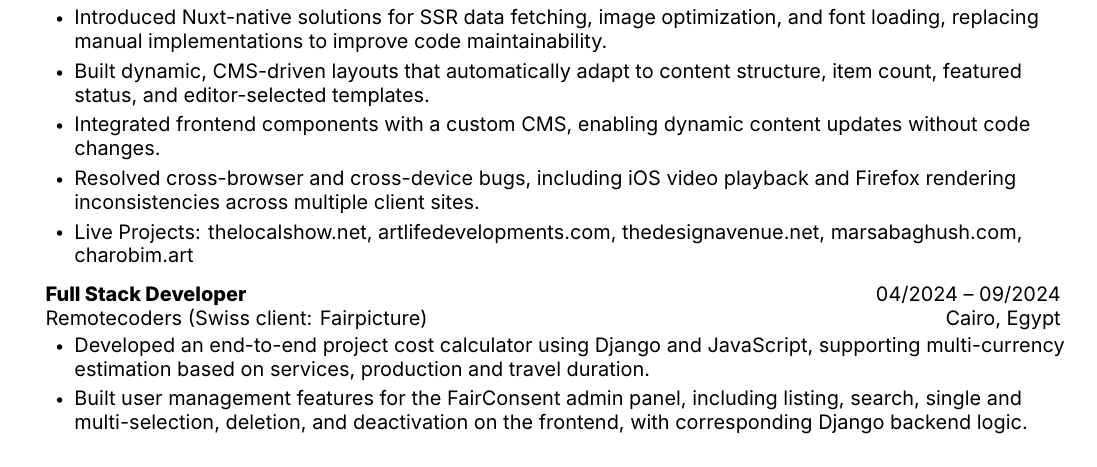
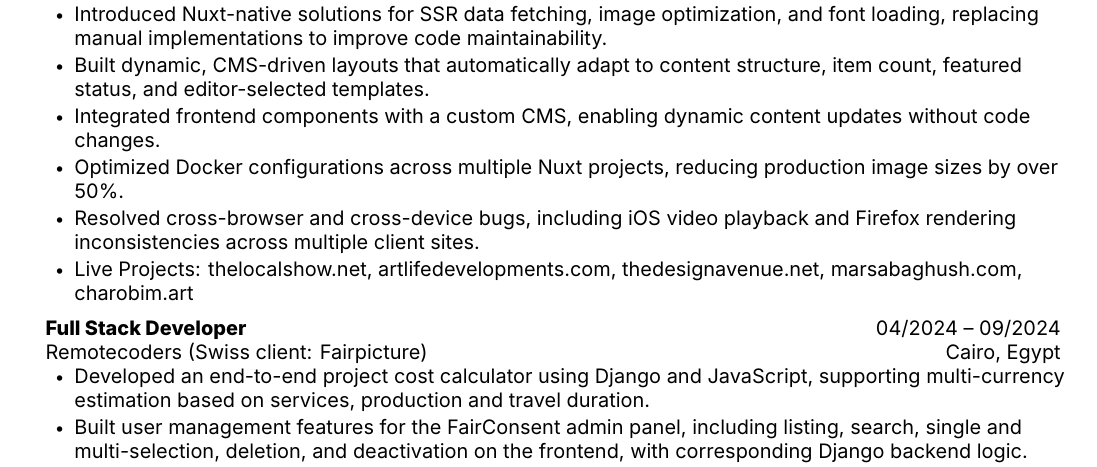
Before and after one commit to Mariam-Saeed/resume, a LaTeX CV (resume.tex): part of the page, cut so that both start at the same text. Compiled offline with XeLaTeX.

Commit message:
Add Docker optimization achievement

```diff
--- a/resume.tex
+++ b/resume.tex
@@ -116,6 +116,7 @@ Frontend Developer with 2+ years of experience building and shipping production
         \resumeItem{Introduced Nuxt-native solutions for SSR data fetching, image optimization, and font loading, replacing manual implementations to improve code maintainability.}
         \resumeItem{Built dynamic, CMS-driven layouts that automatically adapt to content structure, item count, featured status, and editor-selected templates.}
         \resumeItem{Integrated frontend components with a custom CMS, enabling dynamic content updates without code changes.}
+        \resumeItem{Optimized Docker configurations across multiple Nuxt projects, reducing production image sizes by over 50\%.}
         \resumeItem{Resolved cross-browser and cross-device bugs, including iOS video playback and Firefox rendering inconsistencies across multiple client sites.}
         % \resumeItem{Implemented interactive components with nested navigation levels, where parent selection drives synchronized updates across all child content and state.}
         % \resumeItem{Collaborate with designers to translate Figma designs into responsive interfaces, independently handling tablet breakpoints when not provided.}
```
